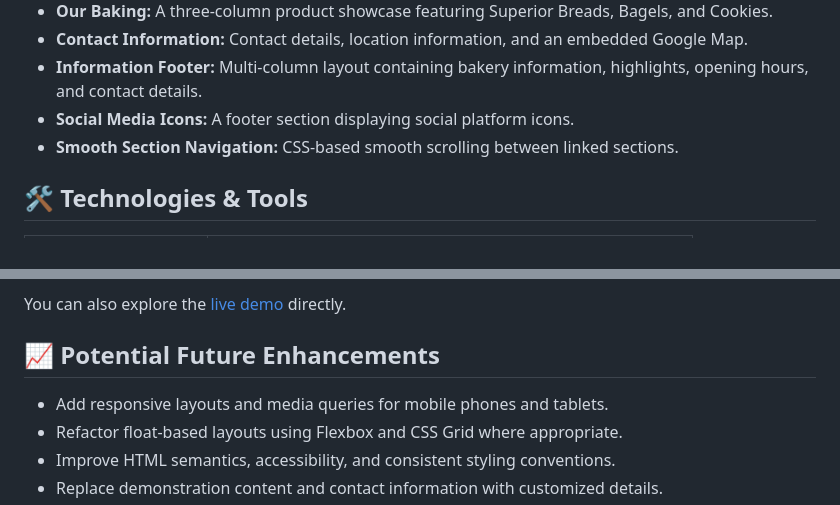
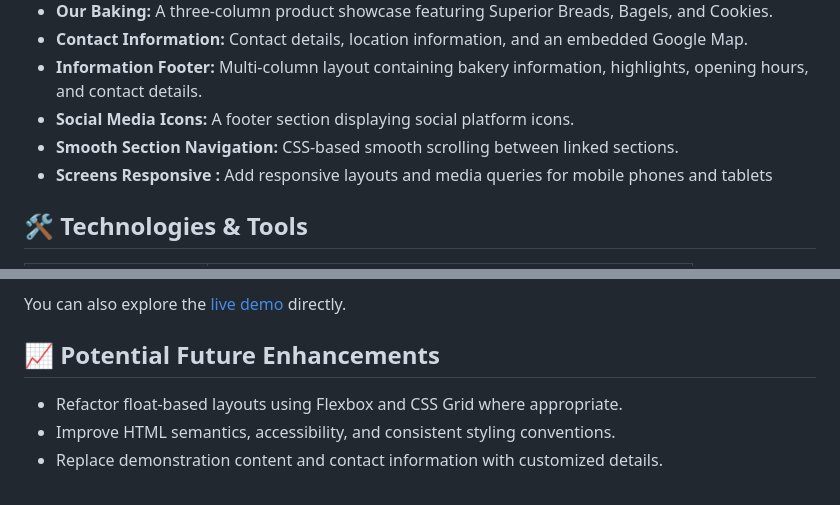
Before and after one commit to Abdelrahmankishk/Bakery-Template, a Markdown page: README.md, 2 parts joined by grey strips. Rendered like a GitHub page.

```diff
--- a/README.md
+++ b/README.md
@@ -27,6 +27,7 @@ The implementation recreates the visual layout of the original design while usin
 - **Information Footer:** Multi-column layout containing bakery information, highlights, opening hours, and contact details.
 - **Social Media Icons:** A footer section displaying social platform icons.
 - **Smooth Section Navigation:** CSS-based smooth scrolling between linked sections.
+- **Screens Responsive :** Add responsive layouts and media queries for mobile phones and tablets
 
 ## 🛠️ Technologies & Tools
 
@@ -96,7 +97,6 @@ You can also explore the [live demo](https://abdelrahmankishk.github.io/Bakery-T
 
 ## 📈 Potential Future Enhancements
 
-- Add responsive layouts and media queries for mobile phones and tablets.
 - Refactor float-based layouts using Flexbox and CSS Grid where appropriate.
 - Improve HTML semantics, accessibility, and consistent styling conventions.
 - Replace demonstration content and contact information with customized details.
```
